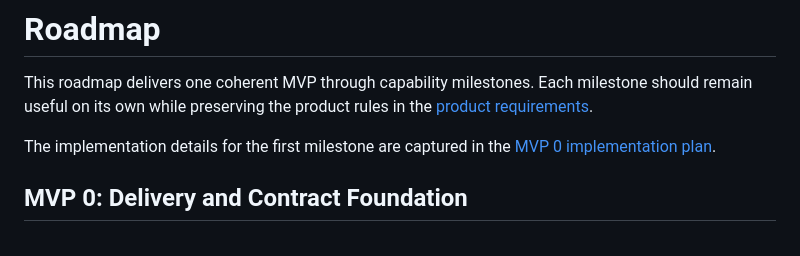
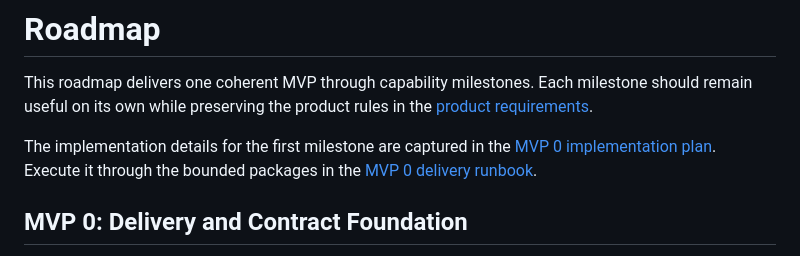
Before and after one commit to dreadnautxbuddha/wrenchbase, a Markdown page: docs/roadmap.md, the part around the change. GitHub-like rendering.

Commit message:
docs(project): link the MVP 0 delivery workflow
Make the new package-oriented runbook discoverable from both the milestone plan and the project roadmap.

This keeps product scope in the implementation plan while directing execution through bounded, reviewed handoffs.

Verified with git diff --check.

```diff
--- a/docs/roadmap.md
+++ b/docs/roadmap.md
@@ -5,7 +5,9 @@ milestone should remain useful on its own while preserving the product rules in
 the [product requirements](product-requirements.md).
 
 The implementation details for the first milestone are captured in the
-[MVP 0 implementation plan](mvp-0-implementation-plan.md).
+[MVP 0 implementation plan](mvp-0-implementation-plan.md). Execute it through
+the bounded packages in the
+[MVP 0 delivery runbook](mvp-0-delivery-runbook.md).
 
 ## MVP 0: Delivery and Contract Foundation
 
```
Also changed, not shown: docs/mvp-0-implementation-plan.md (+2 -0 lines).
